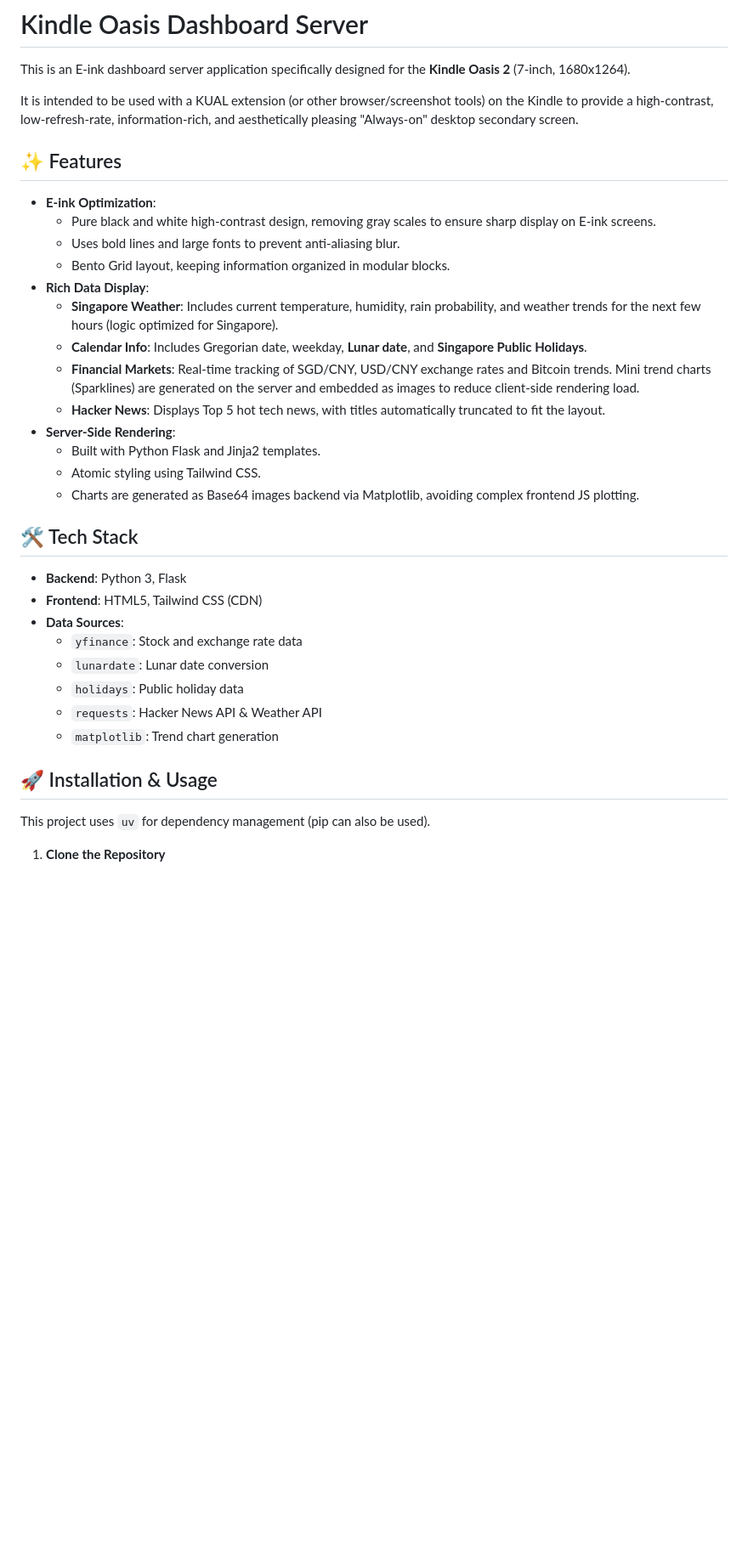
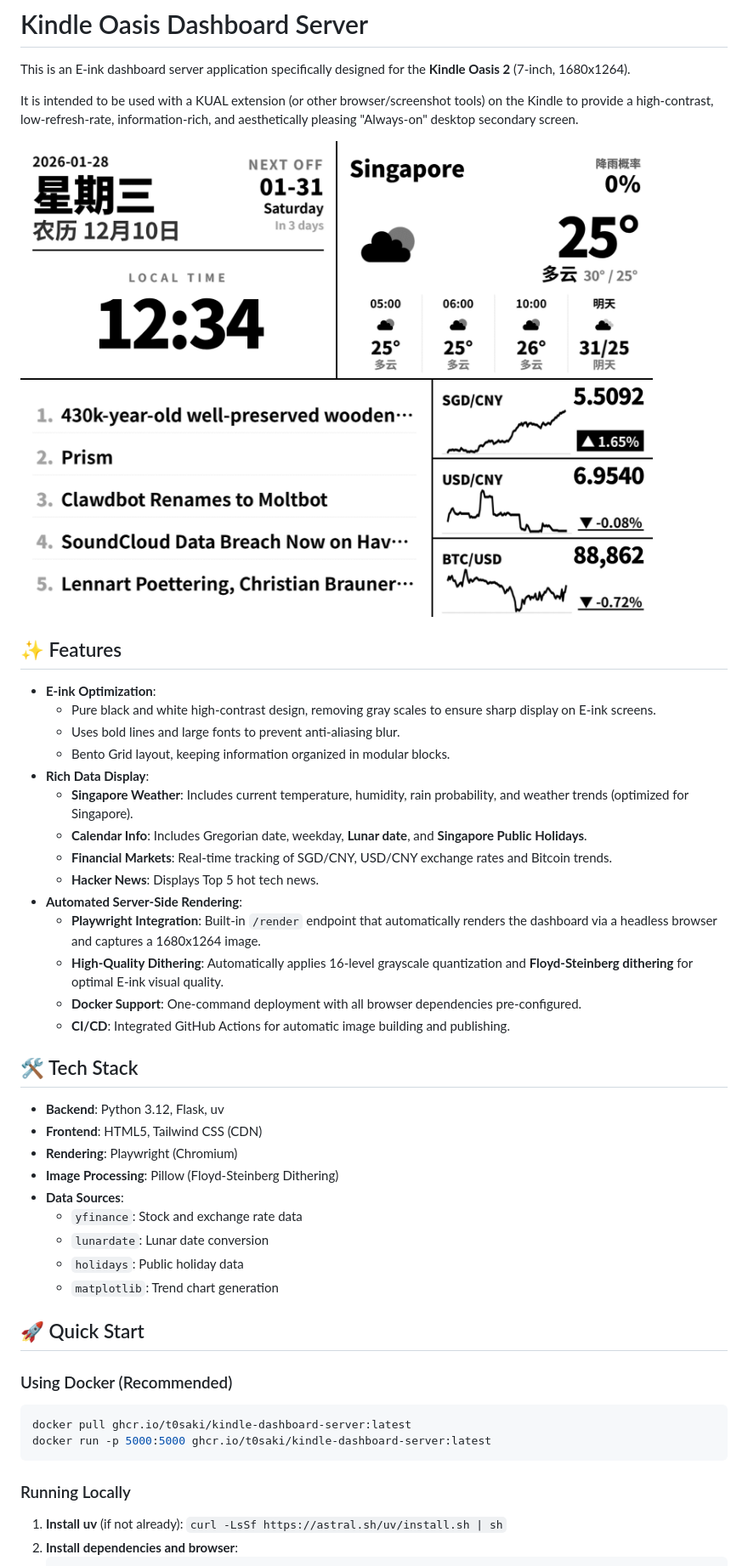
Before and after one commit to t0saki/Kindle-Dashboard-Server, a Markdown page: README-en.md, the part around one of its changes. Shown at 85% size. Drawn GitHub-style; pictures changed too: test_output_dashboard.png (added); blank space fills up the shorter version.

Commit message:
feat: Implement automated server-side rendering for Kindle-optimized dashboard images, add a render test, and update READMEs to reflect the new `/render` endpoint and features.

````diff
--- a/README-en.md
+++ b/README-en.md
@@ -3,6 +3,8 @@
 This is an E-ink dashboard server application specifically designed for the **Kindle Oasis 2** (7-inch, 1680x1264).
 
 It is intended to be used with a KUAL extension (or other browser/screenshot tools) on the Kindle to provide a high-contrast, low-refresh-rate, information-rich, and aesthetically pleasing "Always-on" desktop secondary screen.
+
+![Dashboard Preview](test_output_dashboard.png)
 
 ## ✨ Features
 
@@ -11,29 +13,39 @@ It is intended to be used with a KUAL extension (or other browser/screenshot too
     *   Uses bold lines and large fonts to prevent anti-aliasing blur.
     *   Bento Grid layout, keeping information organized in modular blocks.
 *   **Rich Data Display**:
-    *   **Singapore Weather**: Includes current temperature, humidity, rain probability, and weather trends for the next few hours (logic optimized for Singapore).
+    *   **Singapore Weather**: Includes current temperature, humidity, rain probability, and weather trends (optimized for Singapore).
     *   **Calendar Info**: Includes Gregorian date, weekday, **Lunar date**, and **Singapore Public Holidays**.
-    *   **Financial Markets**: Real-time tracking of SGD/CNY, USD/CNY exchange rates and Bitcoin trends. Mini trend charts (Sparklines) are generated on the server and embedded as images to reduce client-side rendering load.
-    *   **Hacker News**: Displays Top 5 hot tech news, with titles automatically truncated to fit the layout.
-*   **Server-Side Rendering**:
-    *   Built with Python Flask and Jinja2 templates.
-    *   Atomic styling using Tailwind CSS.
-    *   Charts are generated as Base64 images backend via Matplotlib, avoiding complex frontend JS plotting.
+    *   **Financial Markets**: Real-time tracking of SGD/CNY, USD/CNY exchange rates and Bitcoin trends.
+    *   **Hacker News**: Displays Top 5 hot tech news.
+*   **Automated Server-Side Rendering**:
+    *   **Playwright Integration**: Built-in `/render` endpoint that automatically renders the dashboard via a headless browser and captures a 1680x1264 image.
+    *   **High-Quality Dithering**: Automatically applies 16-level grayscale quantization and **Floyd-Steinberg dithering** for optimal E-ink visual quality.
+    *   **Docker Support**: One-command deployment with all browser dependencies pre-configured.
+    *   **CI/CD**: Integrated GitHub Actions for automatic image building and publishing.
 
 ## 🛠 Tech Stack
 
-*   **Backend**: Python 3, Flask
+*   **Backend**: Python 3.12, Flask, uv
 *   **Frontend**: HTML5, Tailwind CSS (CDN)
+*   **Rendering**: Playwright (Chromium)
+*   **Image Processing**: Pillow (Floyd-Steinberg Dithering)
 *   **Data Sources**:
     *   `yfinance`: Stock and exchange rate data
     *   `lunardate`: Lunar date conversion
     *   `holidays`: Public holiday data
-    *   `requests`: Hacker News API & Weather API
     *   `matplotlib`: Trend chart generation
 
-## 🚀 Installation & Usage
+## 🚀 Quick Start
 
-This project uses `uv` for dependency management (pip can also be used).
+### Using Docker (Recommended)
 
-1.  **Clone the Repository**
+```bash
+docker pull ghcr.io/t0saki/kindle-dashboard-server:latest
+docker run -p 5000:5000 ghcr.io/t0saki/kindle-dashboard-server:latest
+```
+
+### Running Locally
+
+1.  **Install uv** (if not already): `curl -LsSf https://astral.sh/uv/install.sh | sh`
+2.  **Install dependencies and browser**:
     ```bash
````
Also changed, not shown: other parts of README-en.md (+12 -32 lines), README.md (+34 -42 lines), 1 other file.
